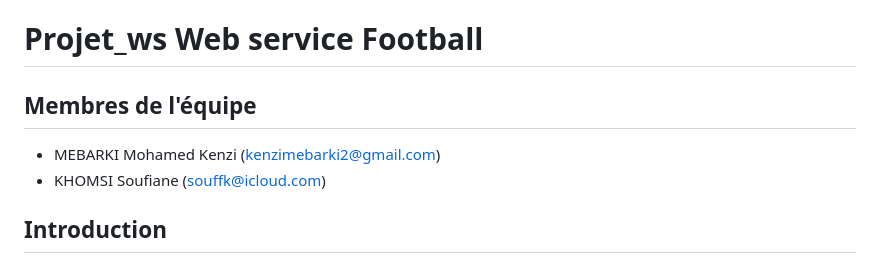
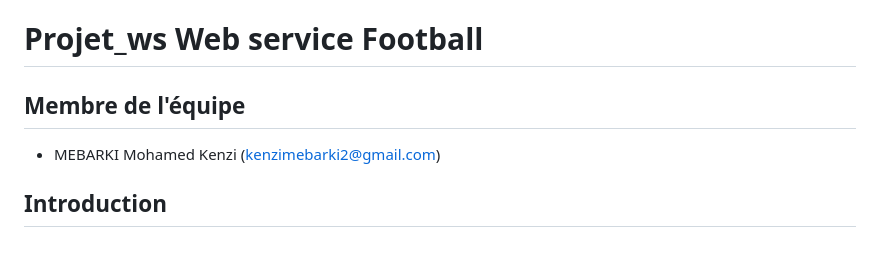
Before and after one commit to mkenzi06/projet_ws, a Markdown page: README.md, the part around the change. Drawn GitHub-style.

```diff
--- a/README.md
+++ b/README.md
@@ -1,8 +1,7 @@
 # Projet_ws Web service Football
 
-## Membres de l'équipe
+## Membre de l'équipe
 - MEBARKI Mohamed Kenzi (kenzimebarki2@gmail.com)
-- KHOMSI Soufiane (souffk@icloud.com)
 
 ## Introduction
 
```
